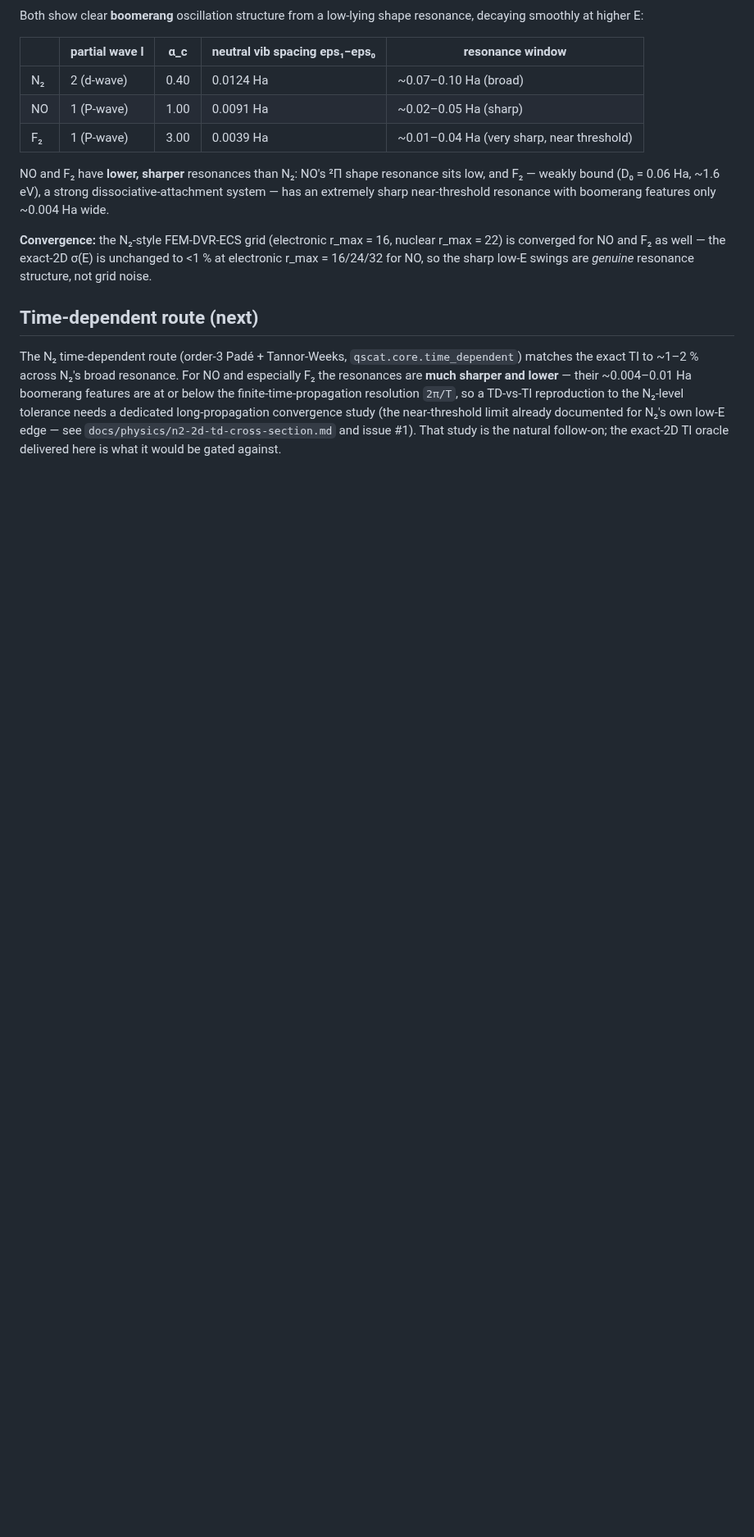
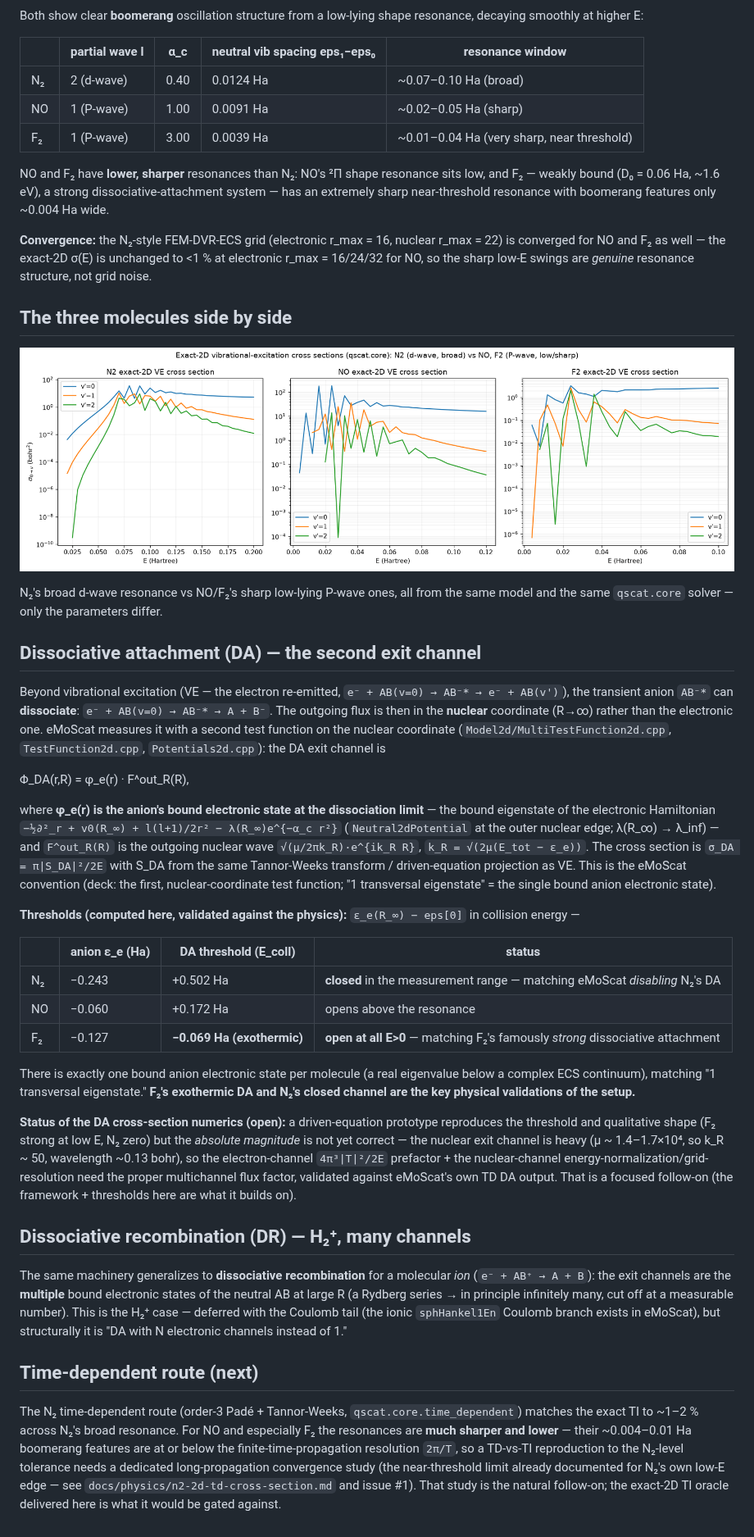
Before and after one commit to VanaMartin/qscat, a Markdown page: docs/physics/diatomic-ve-cross-sections.md, the part around the change. Shown at 82% size. Rendered like a GitHub page; pictures changed too: docs/physics/figures/diatomic-ve-comparison.png (added); blank space fills up the shorter version.

Commit message:
docs(diatomic): DA framework + N2/NO/F2 TI comparison figure
Read the eMoScat DA sources (Model2d/MultiTestFunction2d.cpp, TestFunction2d.cpp,
Potentials2d.cpp) and document the dissociative-attachment channel: the DA exit
channel is [anion bound electronic state at the dissociation limit] x [outgoing
nuclear wave], sigma_DA = pi|S_DA|^2/2E. Thresholds computed + validated against
the physics: F2 exothermic (-0.069 Ha, strong DA -- the famous F2 case), N2
closed (+0.502, matching the disabled deck), NO opens at +0.172. Exactly one
bound anion electronic state each. DR (H2+) noted as the same machinery with
many electronic channels (deferred, ionic/Coulomb).

DA cross-section NUMERICS still open: a driven-equation prototype gets the
threshold + shape right but the absolute magnitude needs the correct heavy-
nuclear multichannel flux normalization (k_R~50) + eMoScat-TD validation.

Also: combined exact-2D VE cross-section figure for N2/NO/F2 (diatomic-ve-
comparison.png) -- broad d-wave (N2) vs sharp low P-wave (NO/F2).

Co-Authored-By: Claude Opus 4.8 (1M context) <noreply@anthropic.com>

```diff
--- a/docs/physics/diatomic-ve-cross-sections.md
+++ b/docs/physics/diatomic-ve-cross-sections.md
@@ -43,6 +43,61 @@ converged for NO and F₂ as well — the exact-2D σ(E) is unchanged to <1 % at
 r_max = 16/24/32 for NO, so the sharp low-E swings are *genuine* resonance structure, not grid
 noise.
 
+## The three molecules side by side
+
+![Exact-2D VE cross sections: N2 vs NO vs F2](figures/diatomic-ve-comparison.png)
+
+N₂'s broad d-wave resonance vs NO/F₂'s sharp low-lying P-wave ones, all from the same model
+and the same `qscat.core` solver — only the parameters differ.
+
+## Dissociative attachment (DA) — the second exit channel
+
+Beyond vibrational excitation (VE — the electron re-emitted, `e⁻ + AB(v=0) → AB⁻* → e⁻ +
+AB(v')`), the transient anion `AB⁻*` can **dissociate**: `e⁻ + AB(v=0) → AB⁻* → A + B⁻`. The
+outgoing flux is then in the **nuclear** coordinate (R→∞) rather than the electronic one. eMoScat
+measures it with a second test function on the nuclear coordinate (`Model2d/MultiTestFunction2d.cpp`,
+`TestFunction2d.cpp`, `Potentials2d.cpp`): the DA exit channel is
+
+  Φ_DA(r,R) = φ_e(r) · F^out_R(R),
+
+where **φ_e(r) is the anion's bound electronic state at the dissociation limit** — the bound
+eigenstate of the electronic Hamiltonian `−½∂²_r + v0(R_∞) + l(l+1)/2r² − λ(R_∞)e^{−α_c r²}`
+(`Neutral2dPotential` at the outer nuclear edge; λ(R_∞) → λ_inf) — and `F^out_R(R)` is the
+outgoing nuclear wave `√(μ/2πk_R)·e^{ik_R R}`, `k_R = √(2μ(E_tot − ε_e))`. The cross section is
+`σ_DA = π|S_DA|²/2E` with S_DA from the same Tannor-Weeks transform / driven-equation projection
+as VE. This is the eMoScat convention (deck: the first, nuclear-coordinate test function; "1
+transversal eigenstate" = the single bound anion electronic state).
+
+**Thresholds (computed here, validated against the physics):** `ε_e(R_∞) − eps[0]` in collision
+energy —
+
+| | anion ε_e (Ha) | DA threshold (E_coll) | status |
+|---|---|---|---|
+| N₂ | −0.243 | +0.502 Ha | **closed** in the measurement range — matching eMoScat *disabling* N₂'s DA |
+| NO | −0.060 | +0.172 Ha | opens above the resonance |
+| F₂ | −0.127 | **−0.069 Ha (exothermic)** | **open at all E>0** — matching F₂'s famously *strong* dissociative attachment |
+
+There is exactly one bound anion electronic state per molecule (a real eigenvalue below a
+complex ECS continuum), matching "1 transversal eigenstate." **F₂'s exothermic DA and N₂'s
+closed channel are the key physical validations of the setup.**
+
+**Status of the DA cross-section numerics (open):** a driven-equation prototype reproduces the
+threshold and qualitative shape (F₂ strong at low E, N₂ zero) but the *absolute magnitude* is
+not yet correct — the nuclear exit channel is heavy (μ ~ 1.4–1.7×10⁴, so k_R ~ 50, wavelength
+~0.13 bohr), so the electron-channel `4π³|T|²/2E` prefactor + the nuclear-channel
+energy-normalization/grid-resolution need the proper multichannel flux factor, validated against
+eMoScat's own TD DA output. That is a focused follow-on (the framework + thresholds here are
+what it builds on).
+
+## Dissociative recombination (DR) — H₂⁺, many channels
+
+The same machinery generalizes to **dissociative recombination** for a molecular *ion*
+(`e⁻ + AB⁺ → A + B`): the exit channels are the **multiple** bound electronic states of the
+neutral AB at large R (a Rydberg series → in principle infinitely many, cut off at a
+measurable number). This is the H₂⁺ case — deferred with the Coulomb tail (the ionic
+`sphHankel1En` Coulomb branch exists in eMoScat), but structurally it is "DA with N electronic
+channels instead of 1."
+
 ## Time-dependent route (next)
 
 The N₂ time-dependent route (order-3 Padé + Tannor-Weeks, `qscat.core.time_dependent`) matches
```
